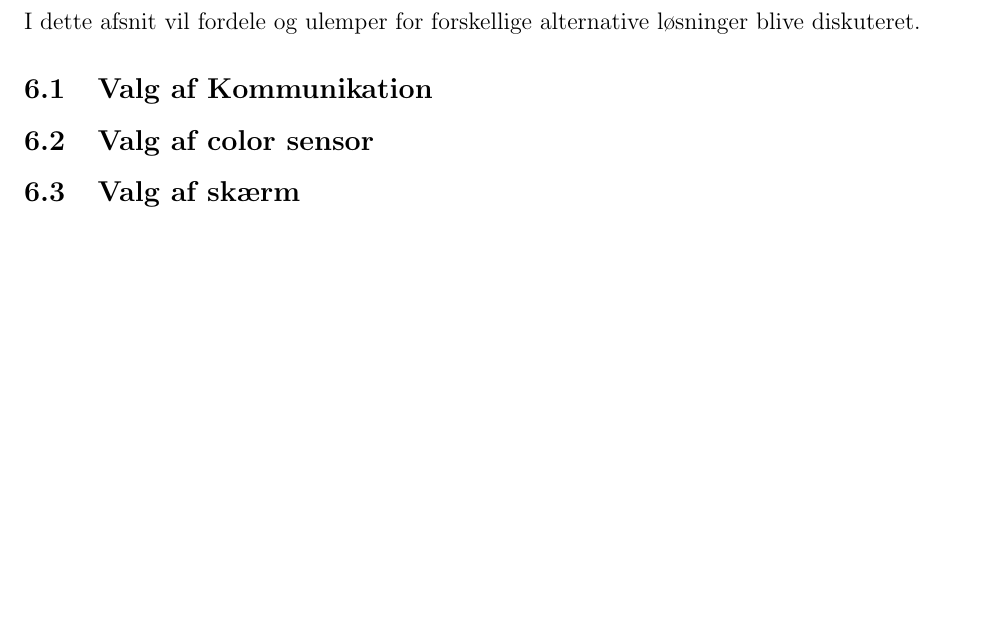
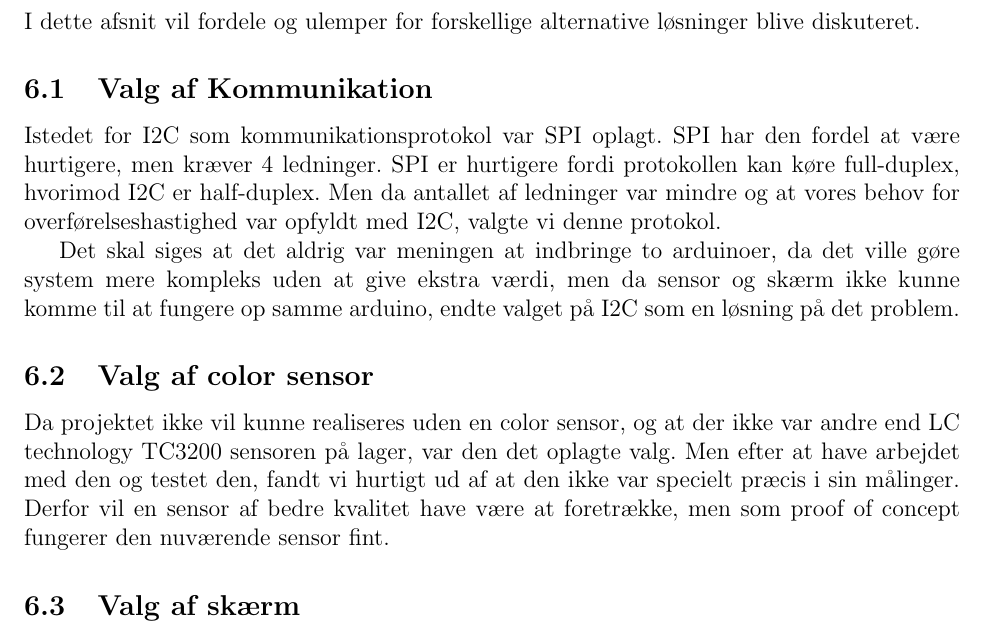
Before and after one commit to HansEge/AMS, a LaTeX document (Latex/AMS_Projekt.tex, which reads Latex/Chapters/Alternative_Loesninger/Alternative_Loesninger.tex): part of page 21 of 23, cut so that both start at the same text, the shorter picture padded with empty space. Compiled offline with pdfLaTeX.

Commit message:
TILFØJER FIS TIL ALTERNATIVE LØSNINGER

```diff
--- a/Latex/Chapters/Alternative_Loesninger/Alternative_Loesninger.tex
+++ b/Latex/Chapters/Alternative_Loesninger/Alternative_Loesninger.tex
@@ -6,11 +6,12 @@
 \section{Alternative Løsninger}
 I dette afsnit vil fordele og ulemper for forskellige alternative løsninger blive diskuteret.
 
+\subsection{Valg af Kommunikation}
+Istedet for I2C som kommunikationsprotokol var SPI oplagt. SPI har den fordel at være hurtigere, men kræver 4 ledninger. SPI er hurtigere fordi protokollen kan køre full-duplex, hvorimod I2C er half-duplex. Men da antallet af ledninger var mindre og at vores behov for overførelseshastighed var opfyldt med I2C, valgte vi denne protokol.
 
-\subsection{Valg af Kommunikation}
-
+Det skal siges at det aldrig var meningen at indbringe to arduinoer, da det ville gøre system mere kompleks uden at give ekstra værdi, men da sensor og skærm ikke kunne komme til at fungere op samme arduino, endte valget på I2C som en løsning på det problem.
 
 \subsection{Valg af color sensor}
-
+Da projektet ikke vil kunne realiseres uden en color sensor, og at der ikke var andre end LC technology TC3200 sensoren på lager, var den det oplagte valg. Men efter at have arbejdet med den og testet den, fandt vi hurtigt ud af at den ikke var specielt præcis i sin målinger. Derfor vil en sensor af bedre kvalitet have være at foretrække, men som proof of concept fungerer den nuværende sensor fint.
 
 \subsection{Valg af skærm}
```
Also changed, not shown: 6 other files.
